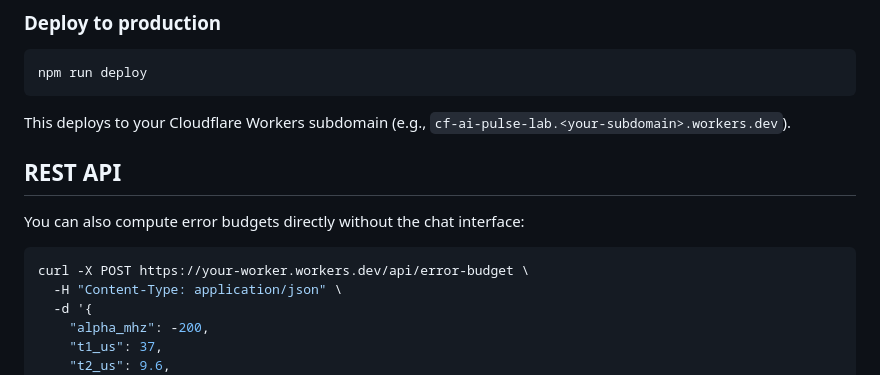
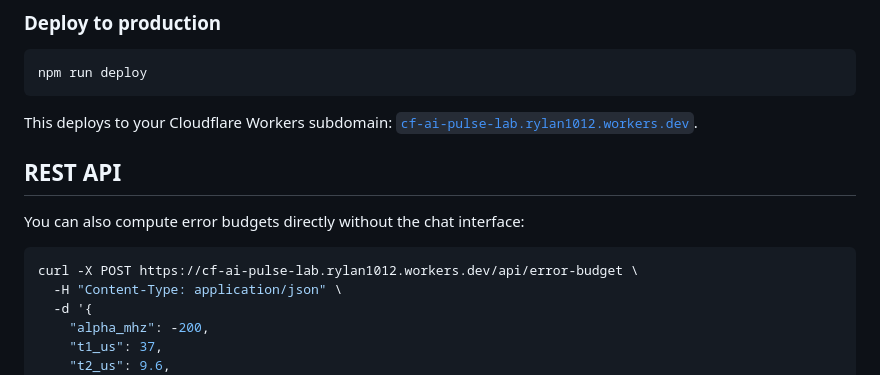
Before and after one commit to rylanmalarchick/cf_ai_rylanmalarchick, a Markdown page: README.md, the part around the change. Drawn GitHub-style.

Commit message:
docs: add deployed URL to README

````diff
--- a/README.md
+++ b/README.md
@@ -102,14 +102,14 @@ The app will be available at `http://localhost:8787`.
 npm run deploy
 ```
 
-This deploys to your Cloudflare Workers subdomain (e.g., `cf-ai-pulse-lab.<your-subdomain>.workers.dev`).
+This deploys to your Cloudflare Workers subdomain: [`cf-ai-pulse-lab.rylan1012.workers.dev`](https://cf-ai-pulse-lab.rylan1012.workers.dev).
 
 ## REST API
 
 You can also compute error budgets directly without the chat interface:
 
 ```bash
-curl -X POST https://your-worker.workers.dev/api/error-budget \
+curl -X POST https://cf-ai-pulse-lab.rylan1012.workers.dev/api/error-budget \
   -H "Content-Type: application/json" \
   -d '{
     "alpha_mhz": -200,
````
